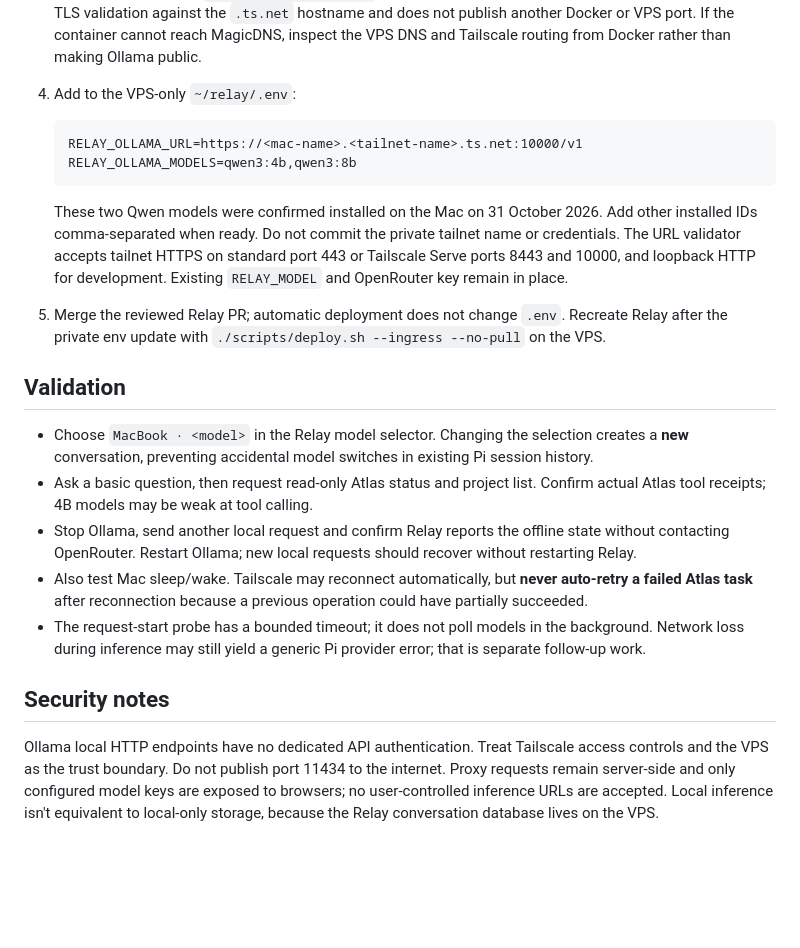
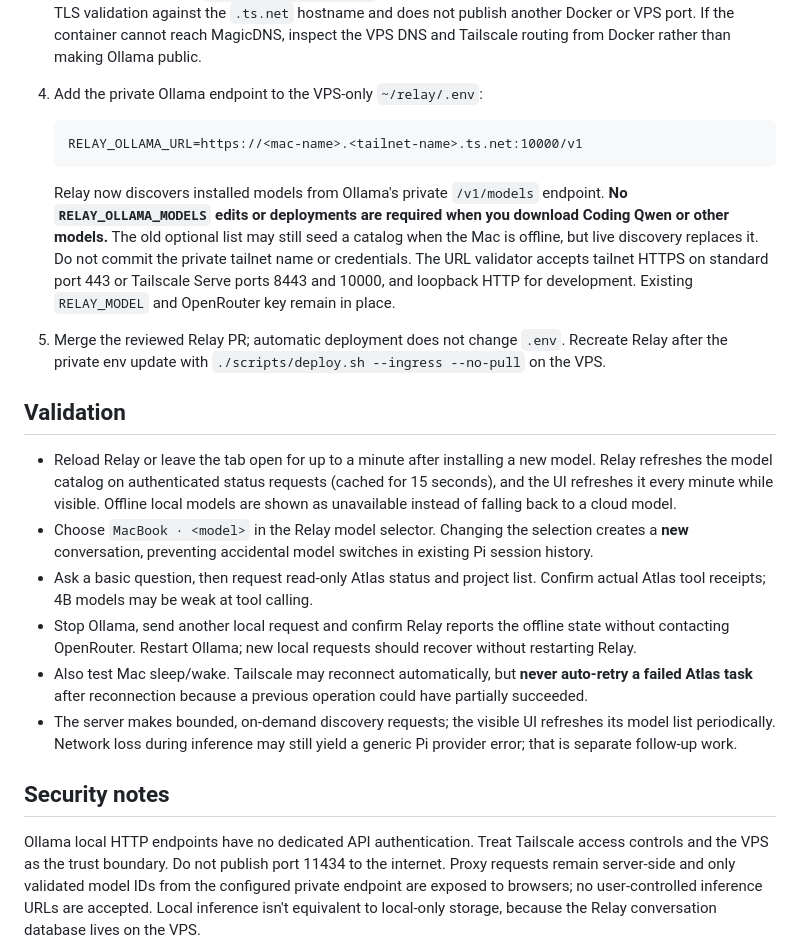
Before and after one commit to affank1020/relay, a Markdown page: docs/local-inference.md, the part around the change. Rendered like a GitHub page; blank space fills up the shorter version.

Commit message:
docs: describe private auto-discovery and user workflow

````diff
--- a/docs/local-inference.md
+++ b/docs/local-inference.md
@@ -66,15 +66,16 @@ The server persists all chat prompts/outputs on the VPS even for local inference
    If the container cannot reach MagicDNS, inspect the VPS DNS and Tailscale
    routing from Docker rather than making Ollama public.
 
-4. Add to the VPS-only `~/relay/.env`:
+4. Add the private Ollama endpoint to the VPS-only `~/relay/.env`:
 
    ```dotenv
    RELAY_OLLAMA_URL=https://<mac-name>.<tailnet-name>.ts.net:10000/v1
-   RELAY_OLLAMA_MODELS=qwen3:4b,qwen3:8b
    ```
 
-   These two Qwen models were confirmed installed on the Mac on
-   31 October 2026. Add other installed IDs comma-separated when ready. Do not commit the private tailnet name or credentials.
+   Relay now discovers installed models from Ollama's private `/v1/models` endpoint.
+   **No `RELAY_OLLAMA_MODELS` edits or deployments are required when you download Coding Qwen or other models.**
+   The old optional list may still seed a catalog when the Mac is offline, but live discovery replaces it.
+   Do not commit the private tailnet name or credentials.
    The URL validator accepts tailnet HTTPS on standard port 443 or
    Tailscale Serve ports 8443 and 10000, and loopback HTTP for development. Existing `RELAY_MODEL` and OpenRouter key remain in place.
 
@@ -84,6 +85,7 @@ The server persists all chat prompts/outputs on the VPS even for local inference
 
 ## Validation
 
+- Reload Relay or leave the tab open for up to a minute after installing a new model. Relay refreshes the model catalog on authenticated status requests (cached for 15 seconds), and the UI refreshes it every minute while visible. Offline local models are shown as unavailable instead of falling back to a cloud model.
 - Choose `MacBook · <model>` in the Relay model selector. Changing the
   selection creates a **new** conversation, preventing accidental model
   switches in existing Pi session history.
@@ -95,8 +97,7 @@ The server persists all chat prompts/outputs on the VPS even for local inference
 - Also test Mac sleep/wake. Tailscale may reconnect automatically, but
   **never auto-retry a failed Atlas task** after reconnection because a
   previous operation could have partially succeeded.
-- The request-start probe has a bounded timeout; it does not poll models
-  in the background. Network loss during inference may still yield a
+- The server makes bounded, on-demand discovery requests; the visible UI refreshes its model list periodically. Network loss during inference may still yield a
   generic Pi provider error; that is separate follow-up work.
 
 ## Security notes
@@ -104,6 +105,6 @@ The server persists all chat prompts/outputs on the VPS even for local inference
 Ollama local HTTP endpoints have no dedicated API authentication. Treat
 Tailscale access controls and the VPS as the trust boundary. Do not publish
 port 11434 to the internet. Proxy requests remain server-side and only
-configured model keys are exposed to browsers; no user-controlled inference
+validated model IDs from the configured private endpoint are exposed to browsers; no user-controlled inference
 URLs are accepted. Local inference isn't equivalent to local-only storage,
 because the Relay conversation database lives on the VPS.
````
